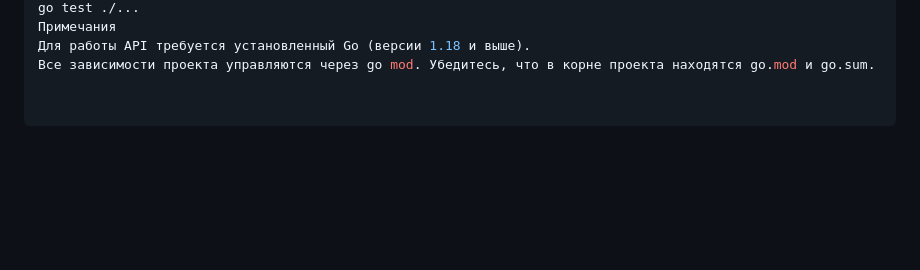
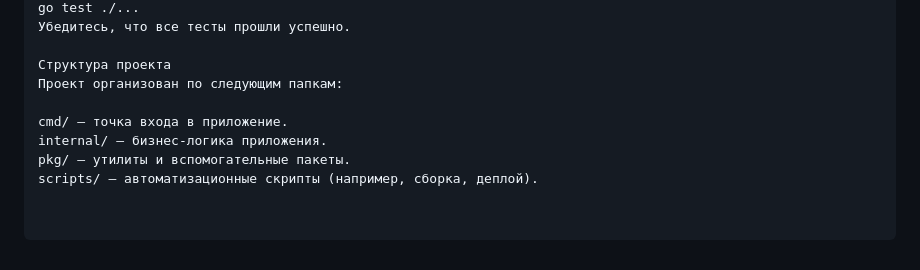
Before and after one commit to Fisterovna/-IT-, a Markdown page: README.md, the part around one of its changes. Drawn GitHub-style; blank space fills up the shorter version.

```diff
--- a/README.md
+++ b/README.md
@@ -81,4 +72,10 @@ bash
 go test ./...
-Примечания
-Для работы API требуется установленный Go (версии 1.18 и выше).
-Все зависимости проекта управляются через go mod. Убедитесь, что в корне проекта находятся go.mod и go.sum.
+Убедитесь, что все тесты прошли успешно.
+
+Структура проекта
+Проект организован по следующим папкам:
+
+cmd/ — точка входа в приложение.
+internal/ — бизнес-логика приложения.
+pkg/ — утилиты и вспомогательные пакеты.
+scripts/ — автоматизационные скрипты (например, сборка, деплой).
```
Also changed, not shown: other parts of README.md (+44 -53 lines).
